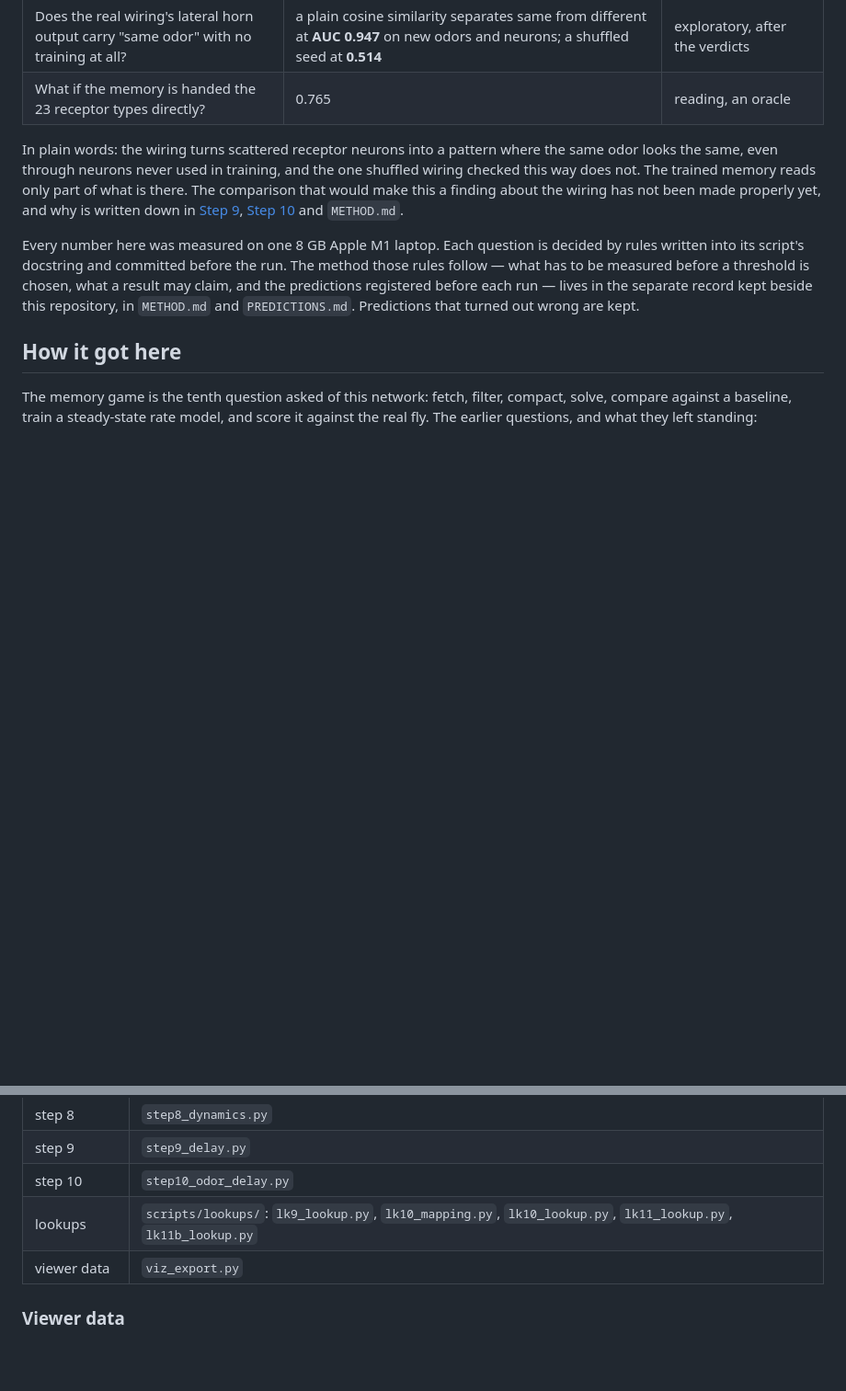
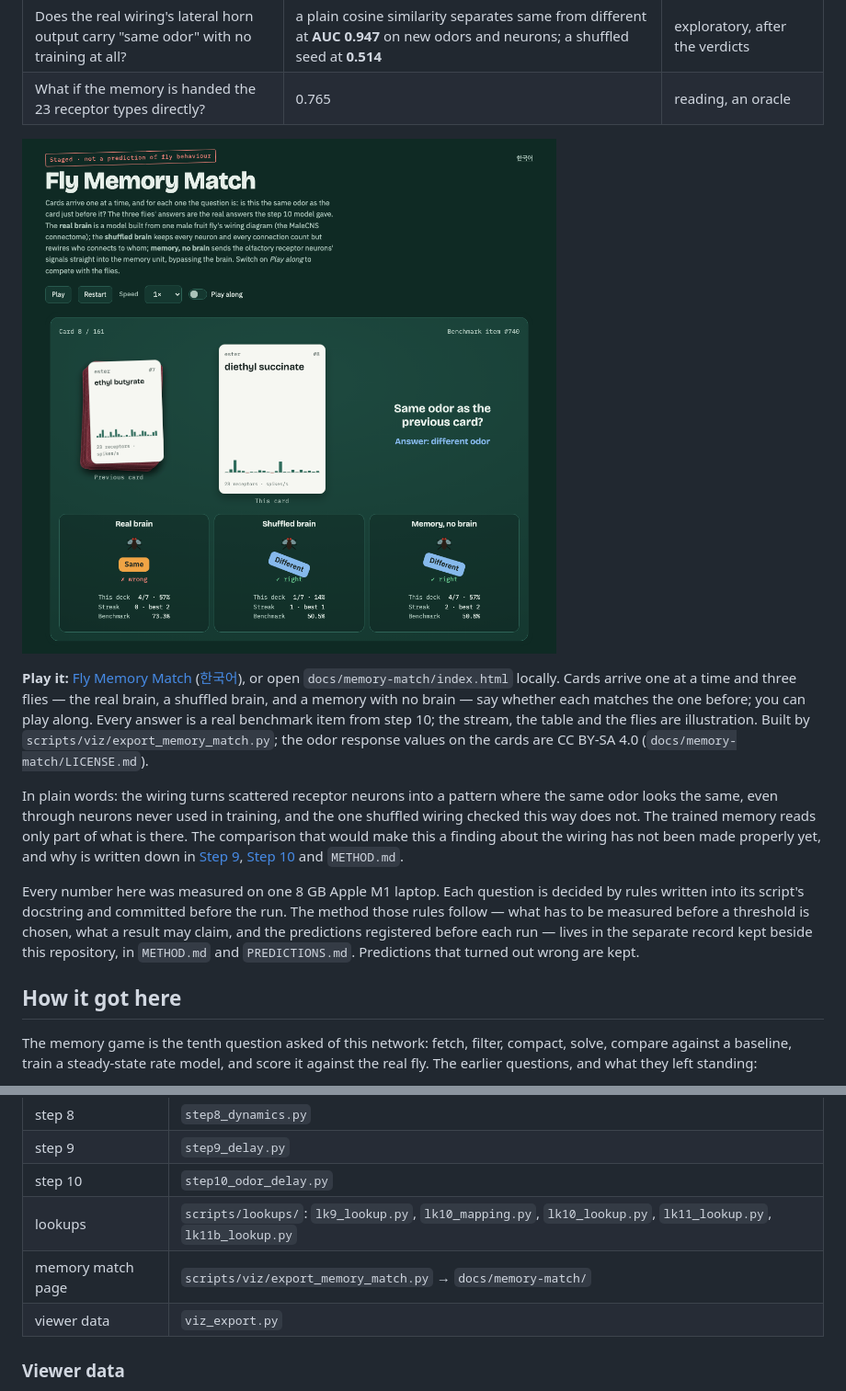
Before and after one commit to hjkornn-phys/malecns-operator, a Markdown page: README.md, 2 parts joined by grey strips. Shown at 92% size. Rendered like a GitHub page; pictures changed too: docs/memory-match/preview.png (added); blank space fills up the shorter version.

```diff
--- a/README.md
+++ b/README.md
@@ -14,6 +14,16 @@ on olfactory receptor neurons it never saw.
 | Is that the wiring, rather than any network or the raw input? | **not decided.** The shuffled-wiring and input-only arms did not learn even on their own training distribution, so both comparisons are VOID | verdict |
 | Does the real wiring's lateral horn output carry "same odor" with no training at all? | a plain cosine similarity separates same from different at **AUC 0.947** on new odors and neurons; a shuffled seed at **0.514** | exploratory, after the verdicts |
 | What if the memory is handed the 23 receptor types directly? | 0.765 | reading, an oracle |
+
+[![Fly Memory Match: a card game replaying step 10's answers](docs/memory-match/preview.png)](https://hjkornn-phys.github.io/malecns-operator/memory-match/)
+
+**Play it:** [Fly Memory Match](https://hjkornn-phys.github.io/malecns-operator/memory-match/)
+([한국어](https://hjkornn-phys.github.io/malecns-operator/memory-match/ko.html)), or open
+`docs/memory-match/index.html` locally. Cards arrive one at a time and three flies — the real
+brain, a shuffled brain, and a memory with no brain — say whether each matches the one before;
+you can play along. Every answer is a real benchmark item from step 10; the stream, the table
+and the flies are illustration. Built by `scripts/viz/export_memory_match.py`; the odor
+response values on the cards are CC BY-SA 4.0 (`docs/memory-match/LICENSE.md`).
 
 In plain words: the wiring turns scattered receptor neurons into a pattern where
 the same odor looks the same, even through neurons never used in training, and
@@ -1028,6 +1038,7 @@ before the rules of any run like this one.
 | step 9 | `step9_delay.py` |
 | step 10 | `step10_odor_delay.py` |
 | lookups | `scripts/lookups/`: `lk9_lookup.py`, `lk10_mapping.py`, `lk10_lookup.py`, `lk11_lookup.py`, `lk11b_lookup.py` |
+| memory match page | `scripts/viz/export_memory_match.py` → `docs/memory-match/` |
 | viewer data | `viz_export.py` |
 
 ### Viewer data
```
Also changed, not shown: docs/memory-match/LICENSE.md (added, +12 -0 lines), 5 other files.
